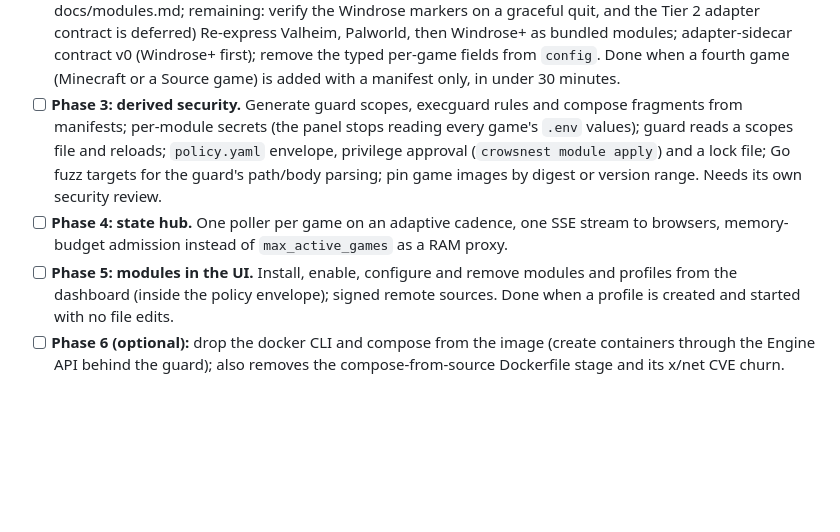
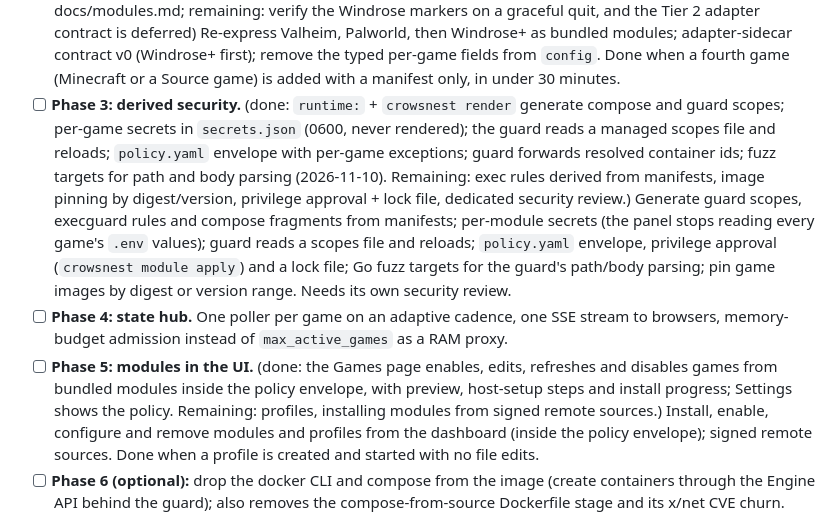
Before and after one commit to fiddler110/CrowsNest, a Markdown page: roadmap.md, the part around the change. Drawn GitHub-style; blank space fills up the shorter version.

Commit message:
roadmap: record what Phase 3 and Phase 5 already deliver
Co-Authored-By: Claude Opus 5.5 <noreply@anthropic.com>

```diff
--- a/roadmap.md
+++ b/roadmap.md
@@ -51,7 +51,13 @@ derived from it.
   bundled modules; adapter-sidecar contract v0 (Windrose+ first); remove the
   typed per-game fields from `config`. Done when a fourth game (Minecraft or a
   Source game) is added with a manifest only, in under 30 minutes.
-- [ ] **Phase 3: derived security.** Generate guard scopes, execguard rules and
+- [ ] **Phase 3: derived security.** (done: `runtime:` + `crowsnest render` generate
+  compose and guard scopes; per-game secrets in `secrets.json` (0600, never rendered);
+  the guard reads a managed scopes file and reloads; `policy.yaml` envelope with
+  per-game exceptions; guard forwards resolved container ids; fuzz targets for path
+  and body parsing (2026-11-10). Remaining: exec rules derived from manifests,
+  image pinning by digest/version, privilege approval + lock file, dedicated
+  security review.) Generate guard scopes, execguard rules and
   compose fragments from manifests; per-module secrets (the panel stops
   reading every game's `.env` values); guard reads a scopes file and reloads;
   `policy.yaml` envelope, privilege approval (`crowsnest module apply`) and a
@@ -60,7 +66,10 @@ derived from it.
 - [ ] **Phase 4: state hub.** One poller per game on an adaptive cadence, one
   SSE stream to browsers, memory-budget admission instead of
   `max_active_games` as a RAM proxy.
-- [ ] **Phase 5: modules in the UI.** Install, enable, configure and remove
+- [ ] **Phase 5: modules in the UI.** (done: the Games page enables, edits,
+  refreshes and disables games from bundled modules inside the policy envelope,
+  with preview, host-setup steps and install progress; Settings shows the policy.
+  Remaining: profiles, installing modules from signed remote sources.) Install, enable, configure and remove
   modules and profiles from the dashboard (inside the policy envelope);
   signed remote sources. Done when a profile is created and started with no
   file edits.
```
